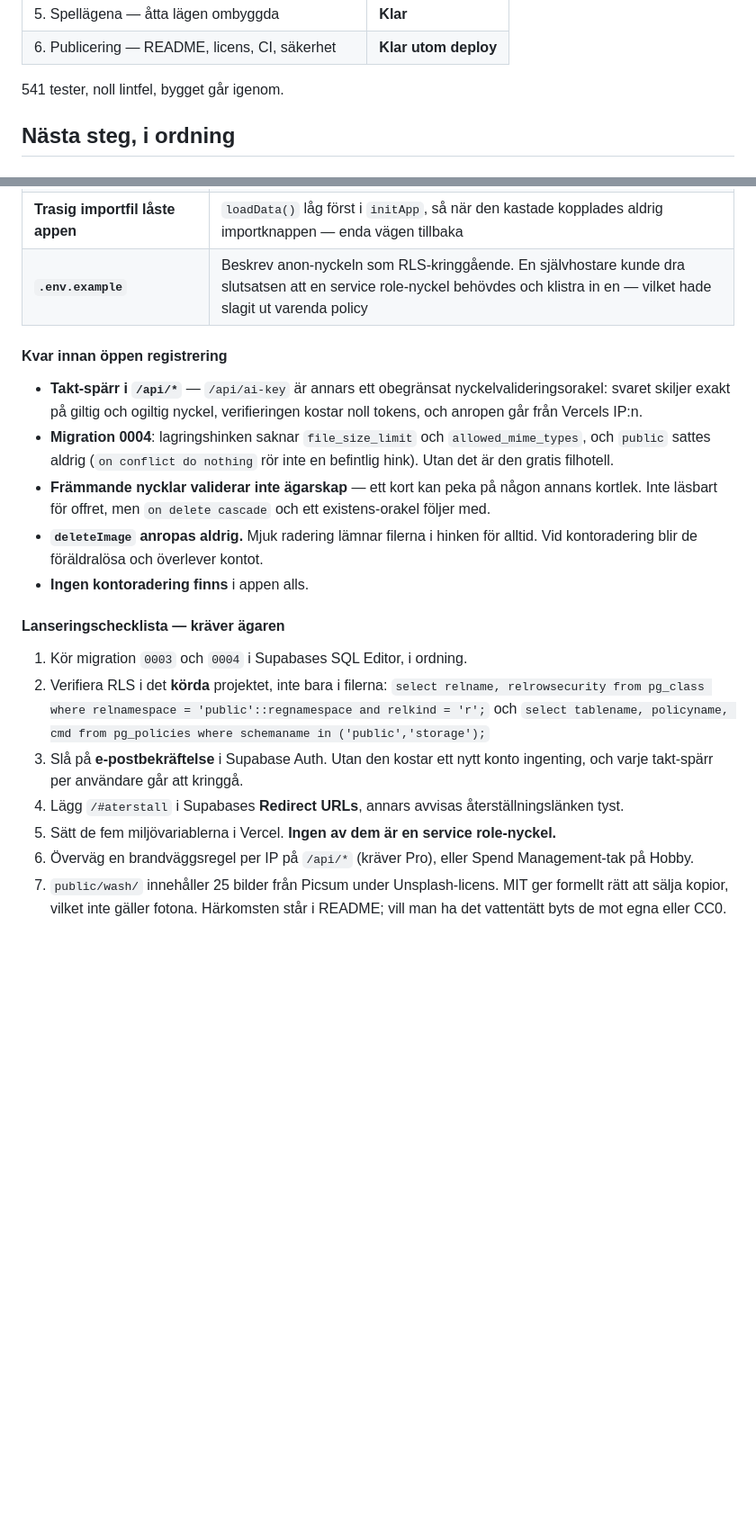
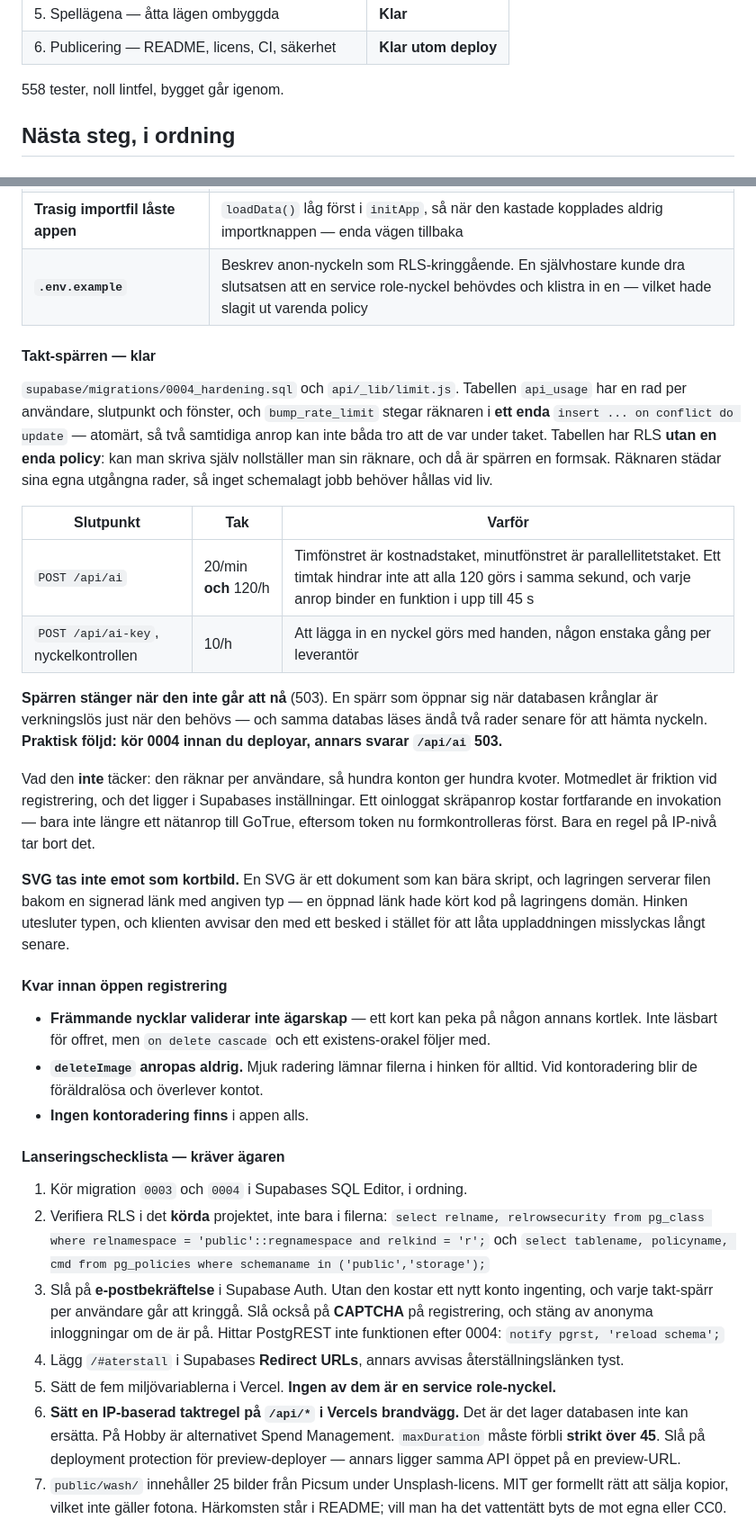
Before and after one commit to Emsurenar/repetix, a Markdown page: docs/OVERLAMNING.md, 2 parts joined by grey strips. Shown at 90% size. Rendered like a GitHub page; blank space fills up the shorter version.

Commit message:
docs: dokumentera takt-spärren och den fullständiga lanseringschecklistan

```diff
--- a/docs/OVERLAMNING.md
+++ b/docs/OVERLAMNING.md
@@ -17,7 +17,7 @@ Vercel-deployen, som ägaren gör själv.
 | 5. Spellägena — åtta lägen ombyggda | **Klar** |
 | 6. Publicering — README, licens, CI, säkerhet | **Klar utom deploy** |
 
-541 tester, noll lintfel, bygget går igenom.
+558 tester, noll lintfel, bygget går igenom.
 
 ## Nästa steg, i ordning
 
@@ -367,14 +367,40 @@ Det som **inte** höll, och nu är åtgärdat:
 | **Trasig importfil låste appen** | `loadData()` låg först i `initApp`, så när den kastade kopplades aldrig importknappen — enda vägen tillbaka |
 | **`.env.example`** | Beskrev anon-nyckeln som RLS-kringgående. En självhostare kunde dra slutsatsen att en service role-nyckel behövdes och klistra in en — vilket hade slagit ut varenda policy |
 
+#### Takt-spärren — klar
+
+`supabase/migrations/0004_hardening.sql` och `api/_lib/limit.js`. Tabellen
+`api_usage` har en rad per användare, slutpunkt och fönster, och
+`bump_rate_limit` stegar räknaren i **ett enda** `insert ... on conflict do
+update` — atomärt, så två samtidiga anrop kan inte båda tro att de var under
+taket. Tabellen har RLS **utan en enda policy**: kan man skriva själv
+nollställer man sin räknare, och då är spärren en formsak. Räknaren städar sina
+egna utgångna rader, så inget schemalagt jobb behöver hållas vid liv.
+
+| Slutpunkt | Tak | Varför |
+|---|---|---|
+| `POST /api/ai` | 20/min **och** 120/h | Timfönstret är kostnadstaket, minutfönstret är parallellitetstaket. Ett timtak hindrar inte att alla 120 görs i samma sekund, och varje anrop binder en funktion i upp till 45 s |
+| `POST /api/ai-key`, nyckelkontrollen | 10/h | Att lägga in en nyckel görs med handen, någon enstaka gång per leverantör |
+
+**Spärren stänger när den inte går att nå** (503). En spärr som öppnar sig när
+databasen krånglar är verkningslös just när den behövs — och samma databas läses
+ändå två rader senare för att hämta nyckeln. **Praktisk följd: kör 0004 innan du
+deployar, annars svarar `/api/ai` 503.**
+
+Vad den **inte** täcker: den räknar per användare, så hundra konton ger hundra
+kvoter. Motmedlet är friktion vid registrering, och det ligger i Supabases
+inställningar. Ett oinloggat skräpanrop kostar fortfarande en invokation — bara
+inte längre ett nätanrop till GoTrue, eftersom token nu formkontrolleras först.
+Bara en regel på IP-nivå tar bort det.
+
+**SVG tas inte emot som kortbild.** En SVG är ett dokument som kan bära skript,
+och lagringen serverar filen bakom en signerad länk med angiven typ — en öppnad
+länk hade kört kod på lagringens domän. Hinken utesluter typen, och klienten
+avvisar den med ett besked i stället för att låta uppladdningen misslyckas långt
+senare.
+
 #### Kvar innan öppen registrering
 
-- **Takt-spärr i `/api/*`** — `/api/ai-key` är annars ett obegränsat
-  nyckelvalideringsorakel: svaret skiljer exakt på giltig och ogiltig nyckel,
-  verifieringen kostar noll tokens, och anropen går från Vercels IP:n.
-- **Migration 0004**: lagringshinken saknar `file_size_limit` och
-  `allowed_mime_types`, och `public` sattes aldrig (`on conflict do nothing`
-  rör inte en befintlig hink). Utan det är den gratis filhotell.
 - **Främmande nycklar validerar inte ägarskap** — ett kort kan peka på någon
   annans kortlek. Inte läsbart för offret, men `on delete cascade` och ett
   existens-orakel följer med.
@@ -389,13 +415,18 @@ Det som **inte** höll, och nu är åtgärdat:
    `select relname, relrowsecurity from pg_class where relnamespace = 'public'::regnamespace and relkind = 'r';`
    och `select tablename, policyname, cmd from pg_policies where schemaname in ('public','storage');`
 3. Slå på **e-postbekräftelse** i Supabase Auth. Utan den kostar ett nytt konto
-   ingenting, och varje takt-spärr per användare går att kringgå.
+   ingenting, och varje takt-spärr per användare går att kringgå. Slå också på
+   **CAPTCHA** på registrering, och stäng av anonyma inloggningar om de är på.
+   Hittar PostgREST inte funktionen efter 0004: `notify pgrst, 'reload schema';`
 4. Lägg `/#aterstall` i Supabases **Redirect URLs**, annars avvisas
    återställningslänken tyst.
 5. Sätt de fem miljövariablerna i Vercel. **Ingen av dem är en service
    role-nyckel.**
-6. Överväg en brandväggsregel per IP på `/api/*` (kräver Pro), eller
-   Spend Management-tak på Hobby.
+6. **Sätt en IP-baserad taktregel på `/api/*` i Vercels brandvägg.** Det är det
+   lager databasen inte kan ersätta. På Hobby är alternativet Spend Management.
+   `maxDuration` måste förbli **strikt över 45**.
+   Slå på deployment protection för preview-deployer — annars ligger samma API
+   öppet på en preview-URL.
 7. `public/wash/` innehåller 25 bilder från Picsum under Unsplash-licens. MIT
    ger formellt rätt att sälja kopior, vilket inte gäller fotona. Härkomsten
    står i README; vill man ha det vattentätt byts de mot egna eller CC0.
```
